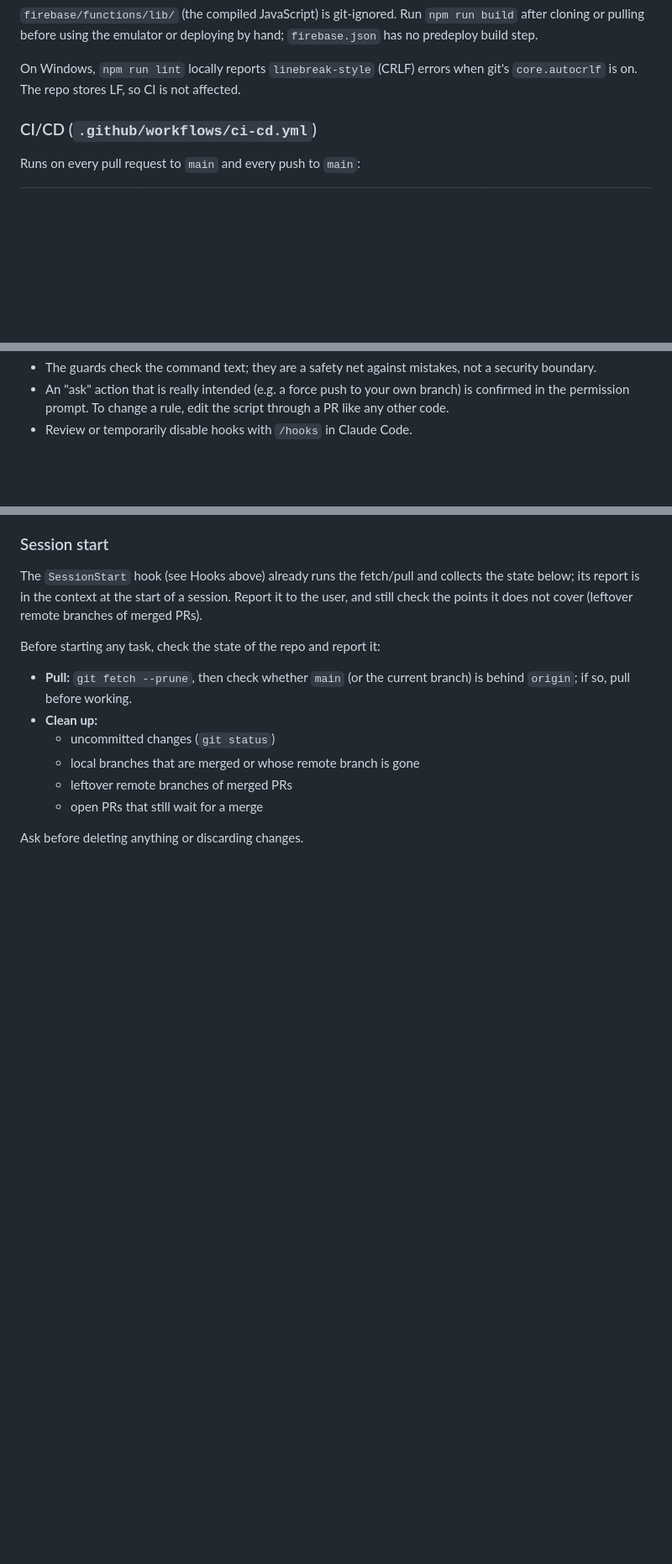
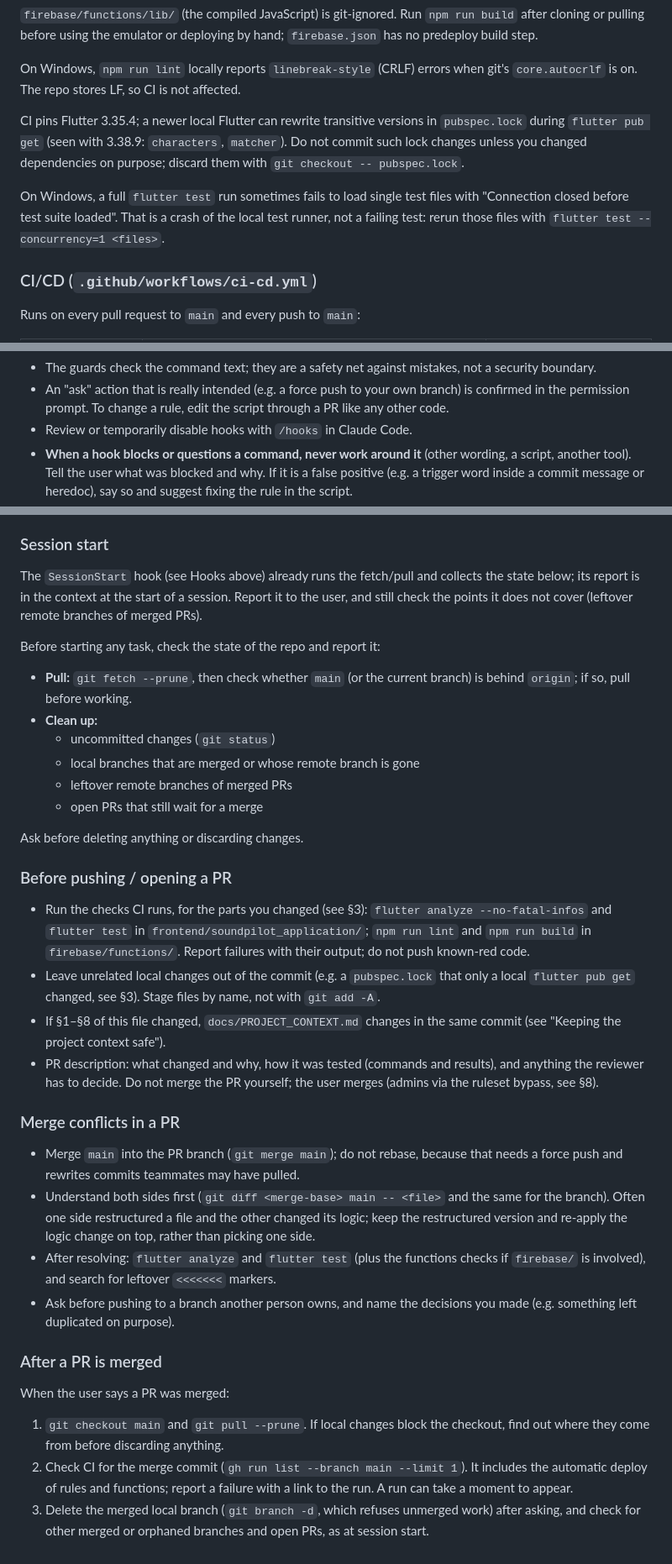
Before and after one commit to SoundPilotProject/SoundPilot.App, a Markdown page: CLAUDE.md, 3 parts joined by grey strips. Shown at 84% size. Rendered like a GitHub page; blank space fills up the shorter version.

Commit message:
Document the PR workflow for Claude Code and local Flutter pitfalls
CLAUDE.md §9 gets routines for before pushing / opening a PR, resolving
merge conflicts, and cleaning up after a merge, plus the rule never to
work around a hook. §3 (both files) notes that a newer local Flutter can
rewrite pubspec.lock and that the Windows test runner can crash while
loading test files.

Co-Authored-By: Claude Opus 5.5 <noreply@anthropic.com>

```diff
--- a/CLAUDE.md
+++ b/CLAUDE.md
@@ -177,6 +177,16 @@ deploying by hand; `firebase.json` has no predeploy build step.
 
 On Windows, `npm run lint` locally reports `linebreak-style` (CRLF) errors when
 git's `core.autocrlf` is on. The repo stores LF, so CI is not affected.
+
+CI pins Flutter 3.35.4; a newer local Flutter can rewrite transitive versions
+in `pubspec.lock` during `flutter pub get` (seen with 3.38.9: `characters`,
+`matcher`). Do not commit such lock changes unless you changed dependencies on
+purpose; discard them with `git checkout -- pubspec.lock`.
+
+On Windows, a full `flutter test` run sometimes fails to load single test files
+with "Connection closed before test suite loaded". That is a crash of the local
+test runner, not a failing test: rerun those files with
+`flutter test --concurrency=1 <files>`.
 
 ### CI/CD (`.github/workflows/ci-cd.yml`)
 
@@ -529,6 +539,10 @@ the Cloud Functions), so they work the same on Windows, macOS and Linux.
   branch) is confirmed in the permission prompt. To change a rule, edit the
   script through a PR like any other code.
 - Review or temporarily disable hooks with `/hooks` in Claude Code.
+- **When a hook blocks or questions a command, never work around it** (other
+  wording, a script, another tool). Tell the user what was blocked and why. If
+  it is a false positive (e.g. a trigger word inside a commit message or
+  heredoc), say so and suggest fixing the rule in the script.
 
 ### Session start
 
@@ -548,3 +562,45 @@ Before starting any task, check the state of the repo and report it:
   - open PRs that still wait for a merge
 
 Ask before deleting anything or discarding changes.
+
+### Before pushing / opening a PR
+
+- Run the checks CI runs, for the parts you changed (see §3):
+  `flutter analyze --no-fatal-infos` and `flutter test` in
+  `frontend/soundpilot_application/`; `npm run lint` and `npm run build` in
+  `firebase/functions/`. Report failures with their output; do not push
+  known-red code.
+- Leave unrelated local changes out of the commit (e.g. a `pubspec.lock` that
+  only a local `flutter pub get` changed, see §3). Stage files by name, not
+  with `git add -A`.
+- If §1–§8 of this file changed, `docs/PROJECT_CONTEXT.md` changes in the same
+  commit (see "Keeping the project context safe").
+- PR description: what changed and why, how it was tested (commands and
+  results), and anything the reviewer has to decide. Do not merge the PR
+  yourself; the user merges (admins via the ruleset bypass, see §8).
+
+### Merge conflicts in a PR
+
+- Merge `main` into the PR branch (`git merge main`); do not rebase, because
+  that needs a force push and rewrites commits teammates may have pulled.
+- Understand both sides first (`git diff <merge-base> main -- <file>` and the
+  same for the branch). Often one side restructured a file and the other
+  changed its logic; keep the restructured version and re-apply the logic
+  change on top, rather than picking one side.
+- After resolving: `flutter analyze` and `flutter test` (plus the functions
+  checks if `firebase/` is involved), and search for leftover `<<<<<<<` markers.
+- Ask before pushing to a branch another person owns, and name the decisions
+  you made (e.g. something left duplicated on purpose).
+
+### After a PR is merged
+
+When the user says a PR was merged:
+
+1. `git checkout main` and `git pull --prune`. If local changes block the
+   checkout, find out where they come from before discarding anything.
+2. Check CI for the merge commit (`gh run list --branch main --limit 1`). It
+   includes the automatic deploy of rules and functions; report a failure
+   with a link to the run. A run can take a moment to appear.
+3. Delete the merged local branch (`git branch -d`, which refuses unmerged
+   work) after asking, and check for other merged or orphaned branches and
+   open PRs, as at session start.
```
Also changed, not shown: docs/PROJECT_CONTEXT.md (+10 -0 lines).
